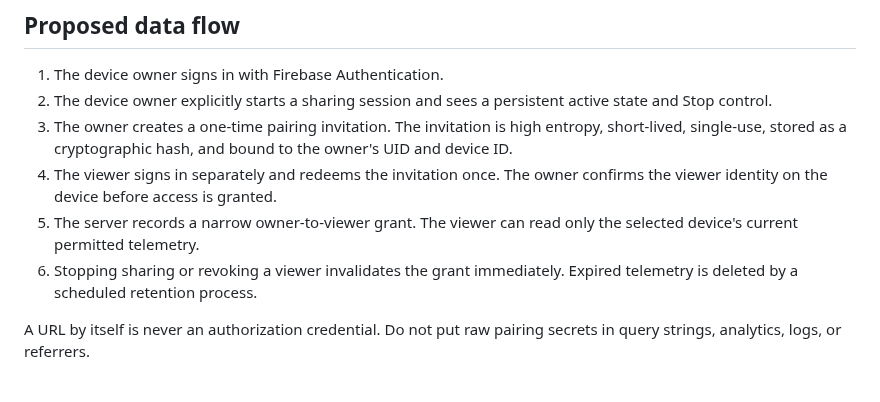
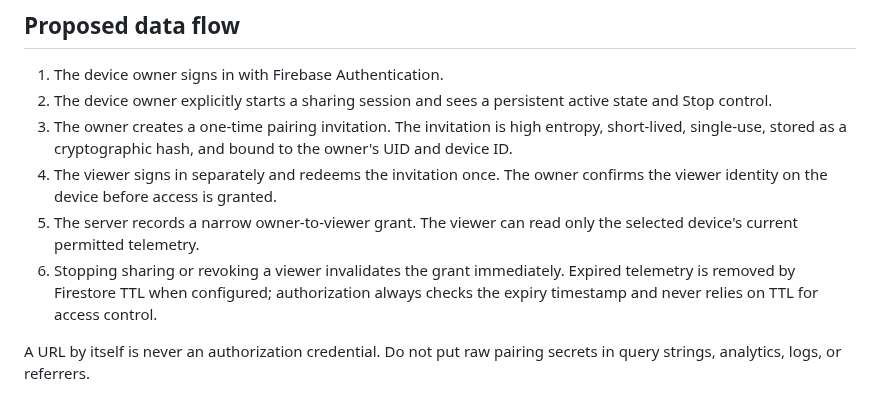
Before and after one commit to ViviBeri/gradecalc-app, a Markdown page: docs/device-monitor-architecture.md, the part around the change. Drawn GitHub-style.

Commit message:
Clarify telemetry expiry cleanup behavior

```diff
--- a/docs/device-monitor-architecture.md
+++ b/docs/device-monitor-architecture.md
@@ -26,7 +26,7 @@ This scope does not authorize hidden capture or background collection. Camera an
 3. The owner creates a one-time pairing invitation. The invitation is high entropy, short-lived, single-use, stored as a cryptographic hash, and bound to the owner's UID and device ID.
 4. The viewer signs in separately and redeems the invitation once. The owner confirms the viewer identity on the device before access is granted.
 5. The server records a narrow owner-to-viewer grant. The viewer can read only the selected device's current permitted telemetry.
-6. Stopping sharing or revoking a viewer invalidates the grant immediately. Expired telemetry is deleted by a scheduled retention process.
+6. Stopping sharing or revoking a viewer invalidates the grant immediately. Expired telemetry is removed by Firestore TTL when configured; authorization always checks the expiry timestamp and never relies on TTL for access control.
 
 A URL by itself is never an authorization credential. Do not put raw pairing secrets in query strings, analytics, logs, or referrers.
 
```
